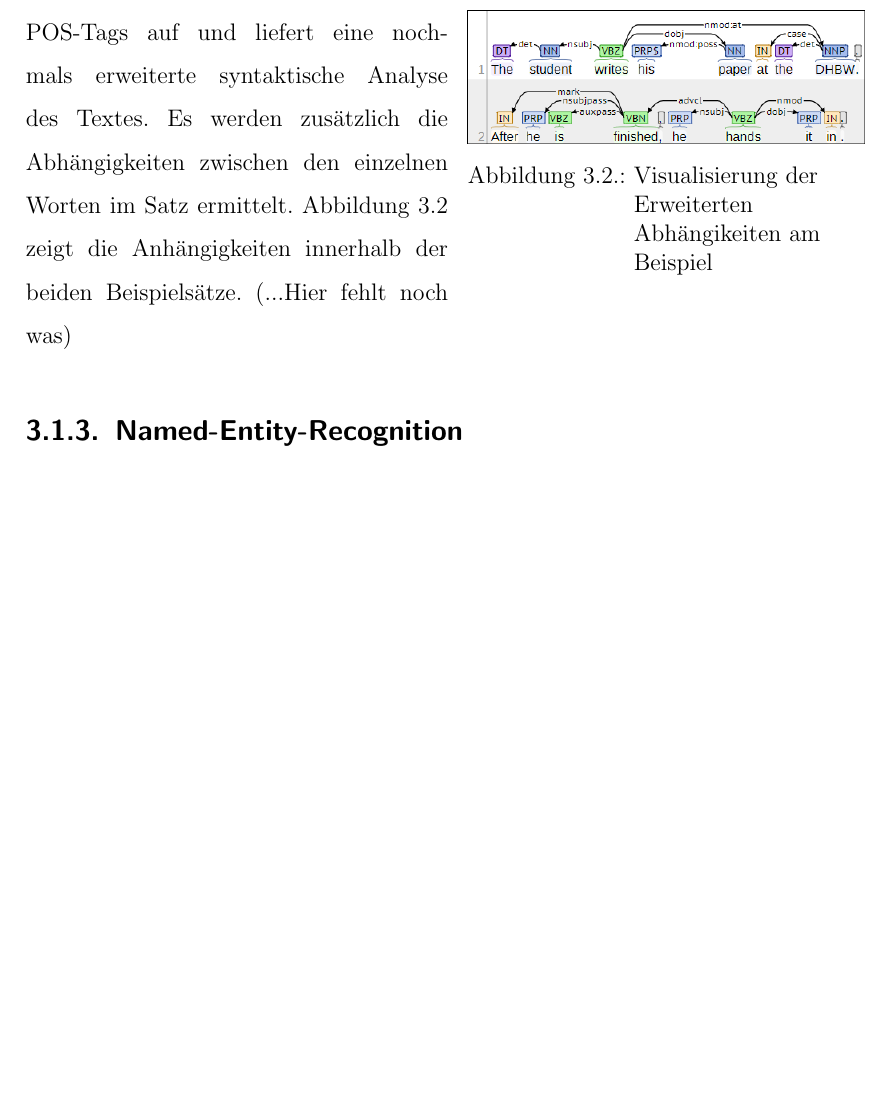
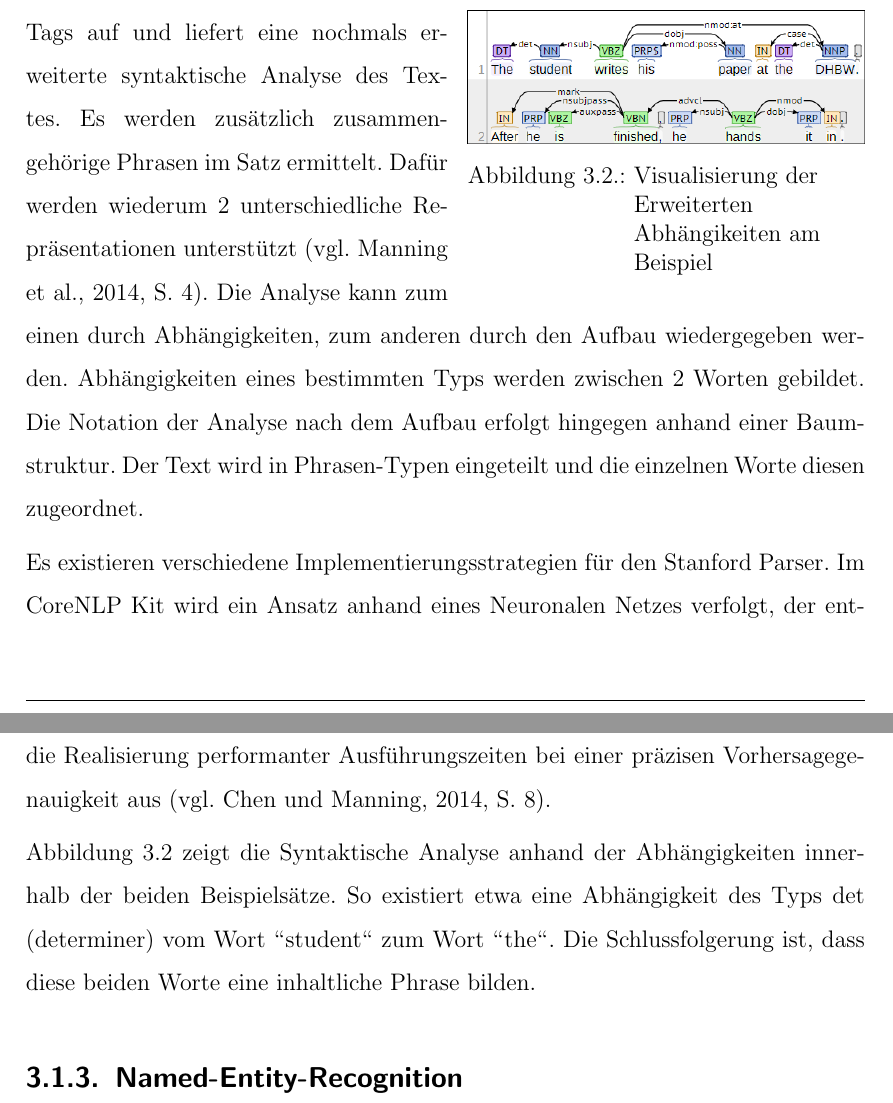
Before and after one commit to OliWe95/BPMAI, a LaTeX thesis (main.tex, which reads chapters/d1_stanford_parser.tex): part of page 17 of 38 before the commit and two parts of pages 17 and 18 of 38 after it, the two joined at a grey line, cut so that both start at the same text, the shorter picture padded with empty space. Compiled offline with pdfLaTeX; an older LaTeX class or package is replaced by its successor.

Commit message:
Stanford Parser

```diff
--- a/chapters/d1_stanford_parser.tex
+++ b/chapters/d1_stanford_parser.tex
@@ -24,7 +24,8 @@ Zu diesem Zweck werden vorhergehende und folgende Wörter im jeweiligen Satz bet
 \caption{Visualisierung der Erweiterten Abhängikeiten am Beispiel}
 \label{fig:ENHDEPS}
 \end{wrapfigure}
-Der Stanford Parser baut auf den POS-Tags auf und liefert eine nochmals erweiterte syntaktische Analyse des Textes. Es werden zusätzlich die Abhängigkeiten zwischen den einzelnen Worten im Satz ermittelt. Abbildung \ref{fig:ENHDEPS} zeigt die Anhängigkeiten innerhalb der beiden Beispielsätze. (...Hier fehlt noch was)
+Der Stanford Parser baut auf den POS-Tags auf und liefert eine nochmals erweiterte syntaktische Analyse des Textes. Es werden zusätzlich zusammengehörige Phrasen im Satz ermittelt. Dafür werden wiederum 2 unterschiedliche Repräsentationen unterstützt (\cite[vgl.][4]{STANFORDNLP}). Die Analyse kann zum einen durch Abhängigkeiten, zum anderen durch den Aufbau wiedergegeben werden. Abhängigkeiten eines bestimmten Typs werden zwischen 2 Worten gebildet. Die Notation der Analyse nach dem Aufbau erfolgt hingegen anhand einer Baumstruktur. Der Text wird in Phrasen-Typen eingeteilt und die einzelnen Worte diesen zugeordnet.\par Es existieren verschiedene Implementierungsstrategien für den Stanford Parser. Im CoreNLP Kit wird ein Ansatz anhand eines Neuronalen Netzes verfolgt, der entsprechend auf Wahrscheinlichkeiten basiert. Dieser zeichnet sich vor Allem durch die Realisierung performanter Ausführungszeiten bei einer präzisen Vorhersagegenauigkeit aus (\cite[vgl.][8]{DEPPARSER}).\par
+Abbildung \ref{fig:ENHDEPS} zeigt die Syntaktische Analyse anhand der Abhängigkeiten innerhalb der beiden Beispielsätze. So existiert etwa eine Abhängigkeit des Typs det (determiner) vom Wort "'student"' zum Wort "'the"'. Die Schlussfolgerung ist, dass diese beiden Worte eine inhaltliche Phrase bilden.
 
 \subsection{Named-Entity-Recognition}
 \label{subsec:ner}
```
Also changed, not shown: lit.bib (+5 -0 lines).
